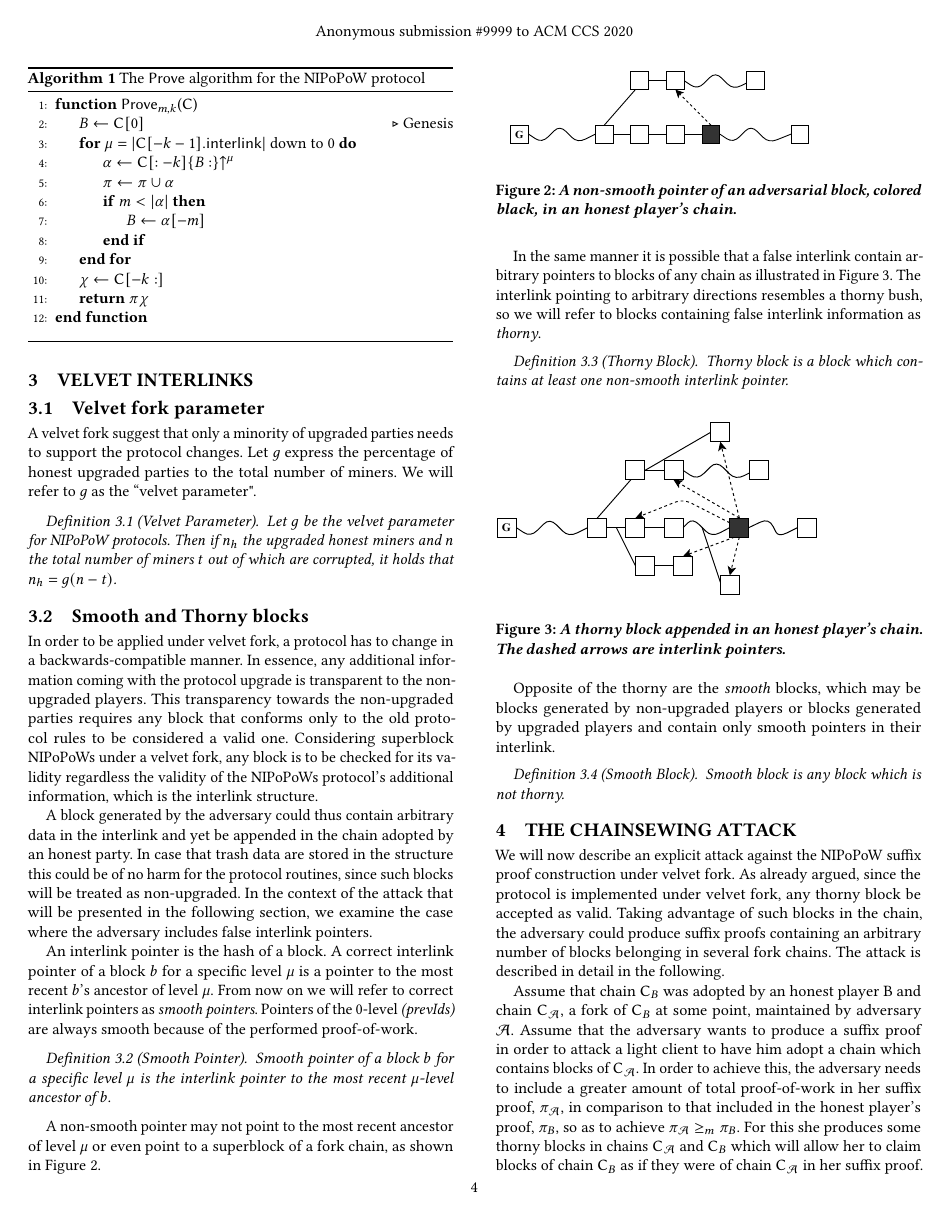
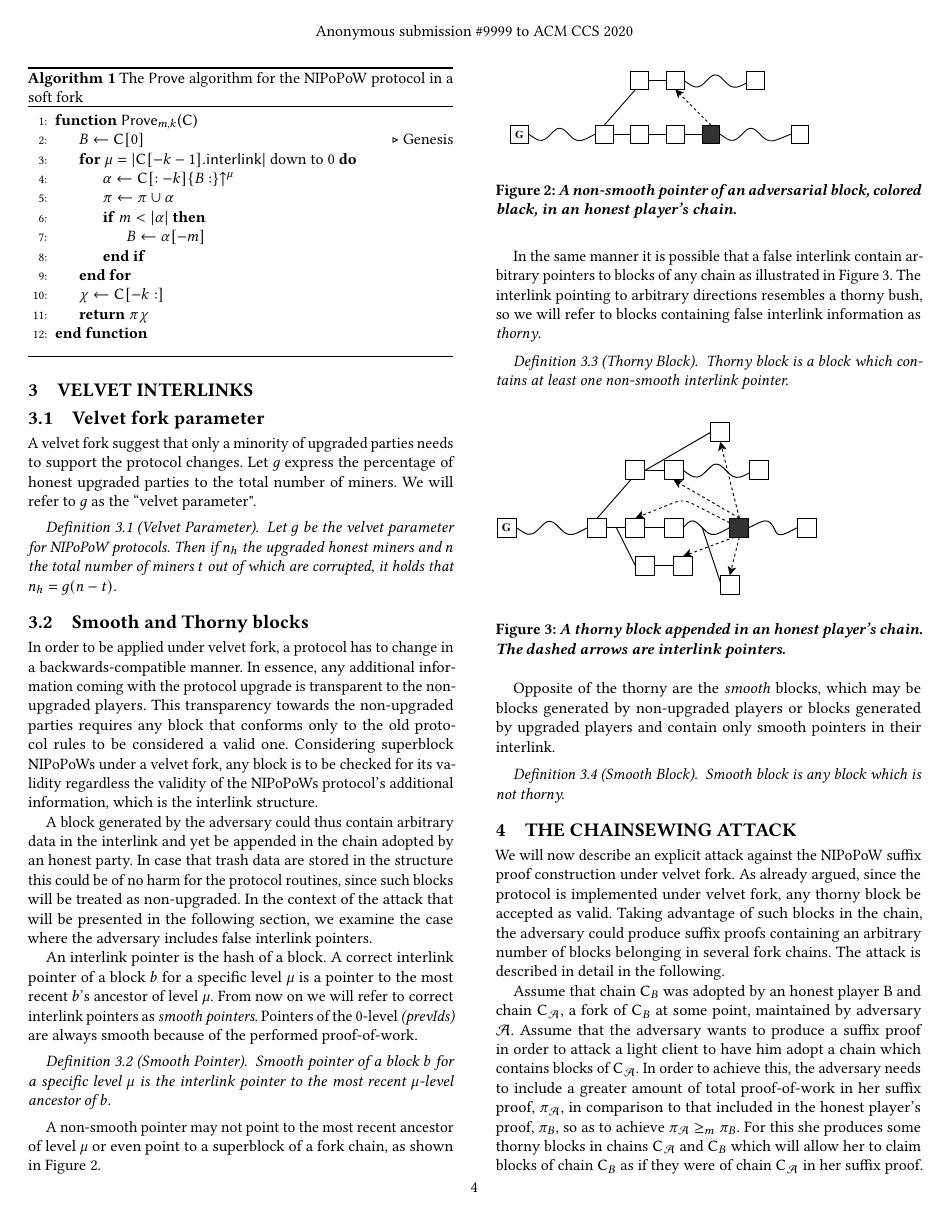
Before and after one commit to decrypto-org/nipopow-velvet, a LaTeX paper (main.tex, which reads algorithms/alg.nipopow-prover.tex): page 4 of 10. Compiled offline with pdfLaTeX.

Commit message:
Clarify that prover algorithm is for soft fork

```diff
--- a/algorithms/alg.nipopow-prover.tex
+++ b/algorithms/alg.nipopow-prover.tex
@@ -1,6 +1,6 @@
 \begin{algorithm}[H]
     \caption{\label{alg.nipopow-prover}The \textsf{Prove} algorithm
-    for the NIPoPoW protocol}
+    for the NIPoPoW protocol in a soft fork}
     \begin{algorithmic}[1]
         \Function{\sf Prove$_{m,k}$}{$\chain$}
             \Let{B}{\chain[0]}
```
